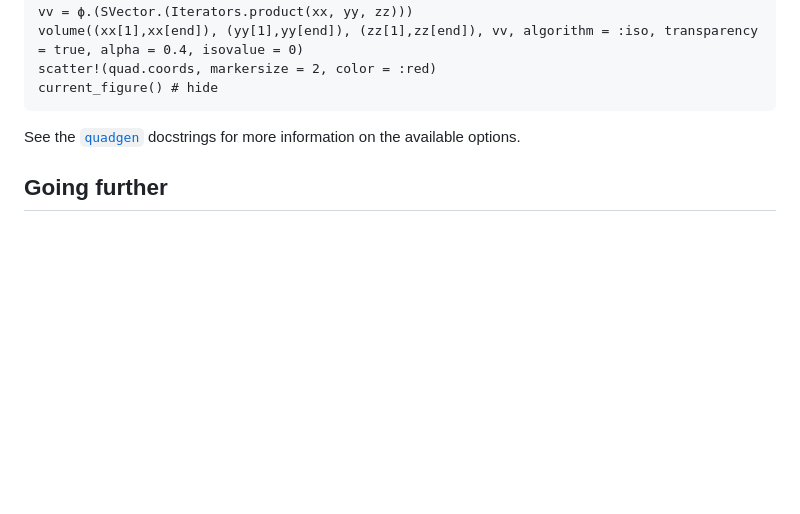
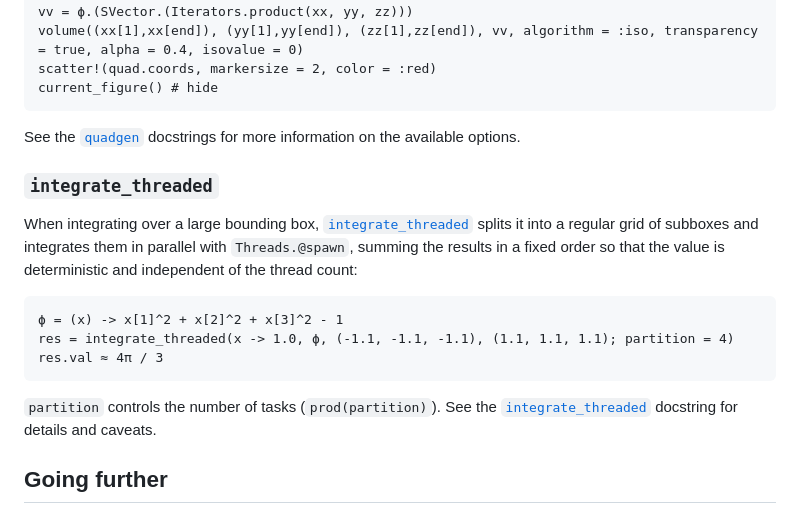
Before and after one commit to maltezfaria/ImplicitIntegration.jl, a Markdown page: docs/src/index.md, the part around the change. GitHub-like rendering; blank space fills up the shorter version.

Commit message:
docs: document integrate_threaded (issue #11)

````diff
--- a/docs/src/index.md
+++ b/docs/src/index.md
@@ -113,6 +113,22 @@ current_figure() # hide
 
 See the [`quadgen`](@ref) docstrings for more information on the available options.
 
+### `integrate_threaded`
+
+When integrating over a large bounding box, [`integrate_threaded`](@ref) splits it into a
+regular grid of subboxes and integrates them in parallel with `Threads.@spawn`, summing the
+results in a fixed order so that the value is deterministic and independent of the thread
+count:
+
+```@example overview-example
+ϕ = (x) -> x[1]^2 + x[2]^2 + x[3]^2 - 1
+res = integrate_threaded(x -> 1.0, ϕ, (-1.1, -1.1, -1.1), (1.1, 1.1, 1.1); partition = 4)
+res.val ≈ 4π / 3
+```
+
+`partition` controls the number of tasks (`prod(partition)`). See the
+[`integrate_threaded`](@ref) docstring for details and caveats.
+
 ## Going further
 
 The basic usage examples above, as well as the docstrings for the [`integrate`](@ref) and
````
